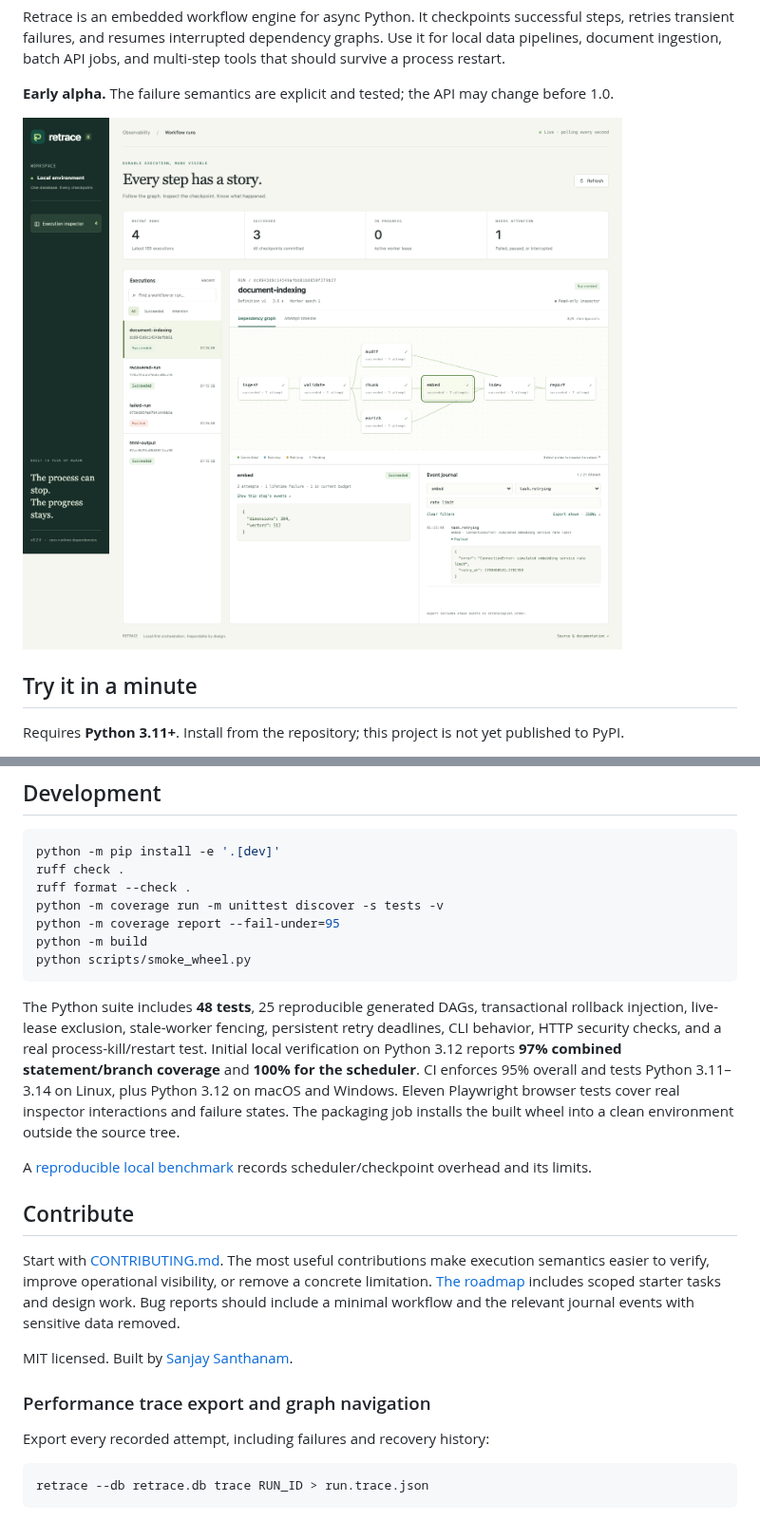
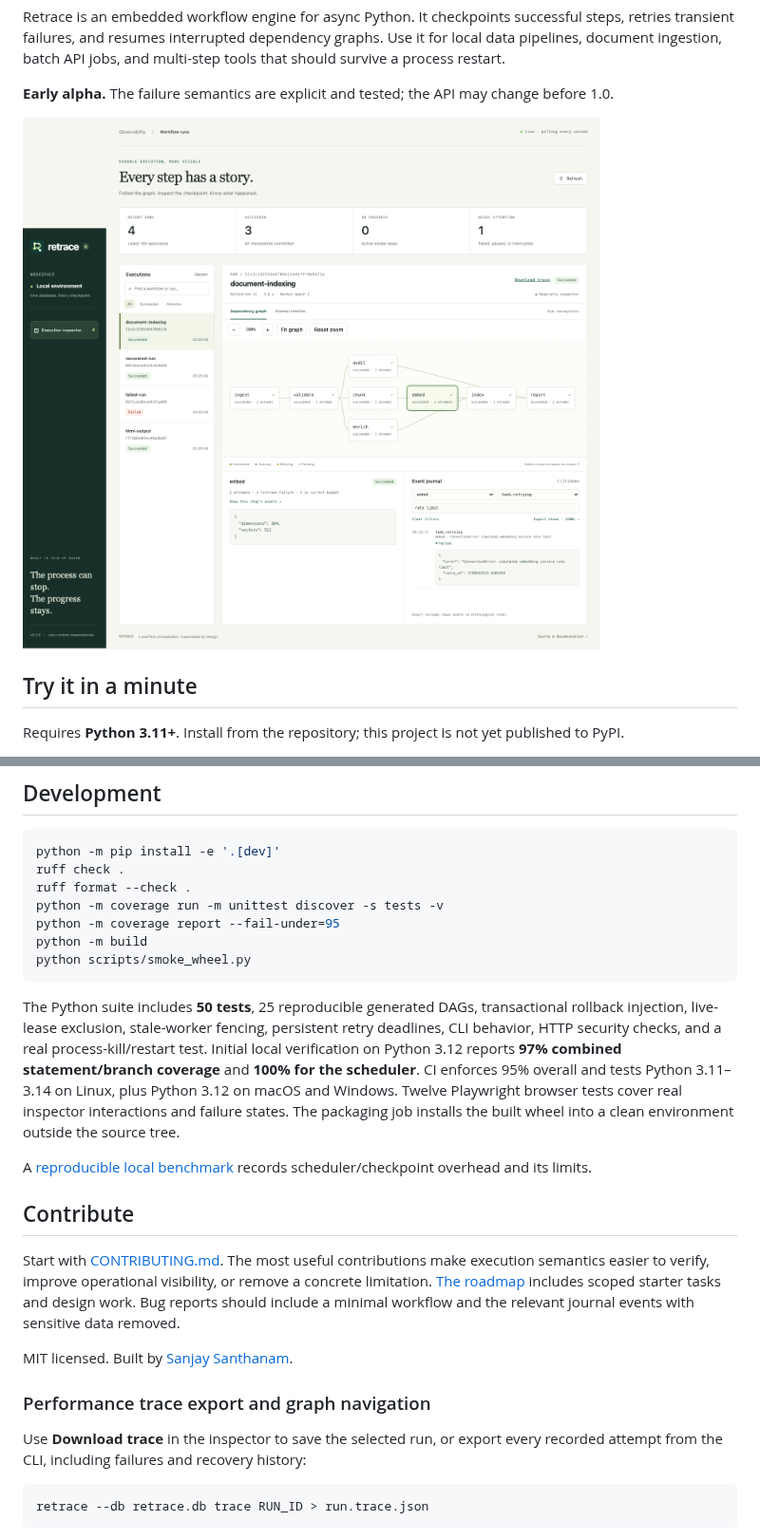
Before and after one commit to Sanjays2402/retrace, a Markdown page: README.md, 2 parts joined by grey strips. Shown at 95% size. Rendered like a GitHub page; pictures changed too: docs/assets/inspector.png.

Commit message:
Add inspector trace downloads and redesign checkpoint logo

````diff
--- a/README.md
+++ b/README.md
@@ -168,12 +168,12 @@ python -m build
 python scripts/smoke_wheel.py
 ```
 
-The Python suite includes **48 tests**, 25 reproducible generated DAGs, transactional rollback
+The Python suite includes **50 tests**, 25 reproducible generated DAGs, transactional rollback
 injection, live-lease exclusion, stale-worker fencing, persistent retry deadlines, CLI behavior,
 HTTP security checks, and a real process-kill/restart test. Initial local verification on Python
 3.12 reports **97% combined statement/branch coverage** and **100% for the scheduler**.
 CI enforces 95% overall and tests Python 3.11–3.14 on Linux, plus Python 3.12 on macOS and Windows.
-Eleven Playwright browser tests cover real inspector interactions and failure states.
+Twelve Playwright browser tests cover real inspector interactions and failure states.
 The packaging job installs the built wheel into a clean environment outside the source tree.
 
 A [reproducible local benchmark](docs/benchmark.md) records scheduler/checkpoint overhead and its limits.
@@ -189,7 +189,7 @@ MIT licensed. Built by [Sanjay Santhanam](https://github.com/Sanjays2402).
 
 ### Performance trace export and graph navigation
 
-Export every recorded attempt, including failures and recovery history:
+Use **Download trace** in the inspector to save the selected run, or export every recorded attempt from the CLI, including failures and recovery history:
 
 ```sh
 retrace --db retrace.db trace RUN_ID > run.trace.json
````
Also changed, not shown: CHANGELOG.md (+3 -0 lines), docs/assets/logo.png (added), 8 other files.
